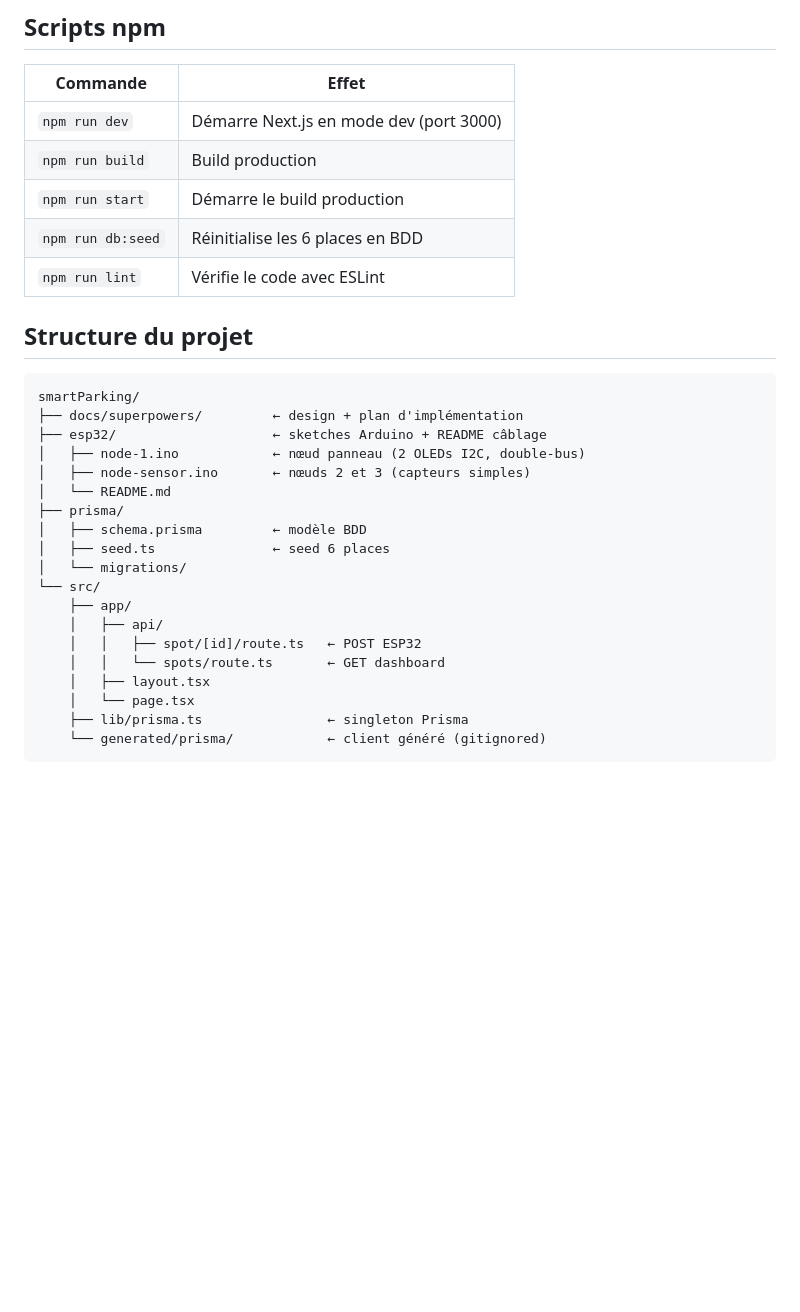
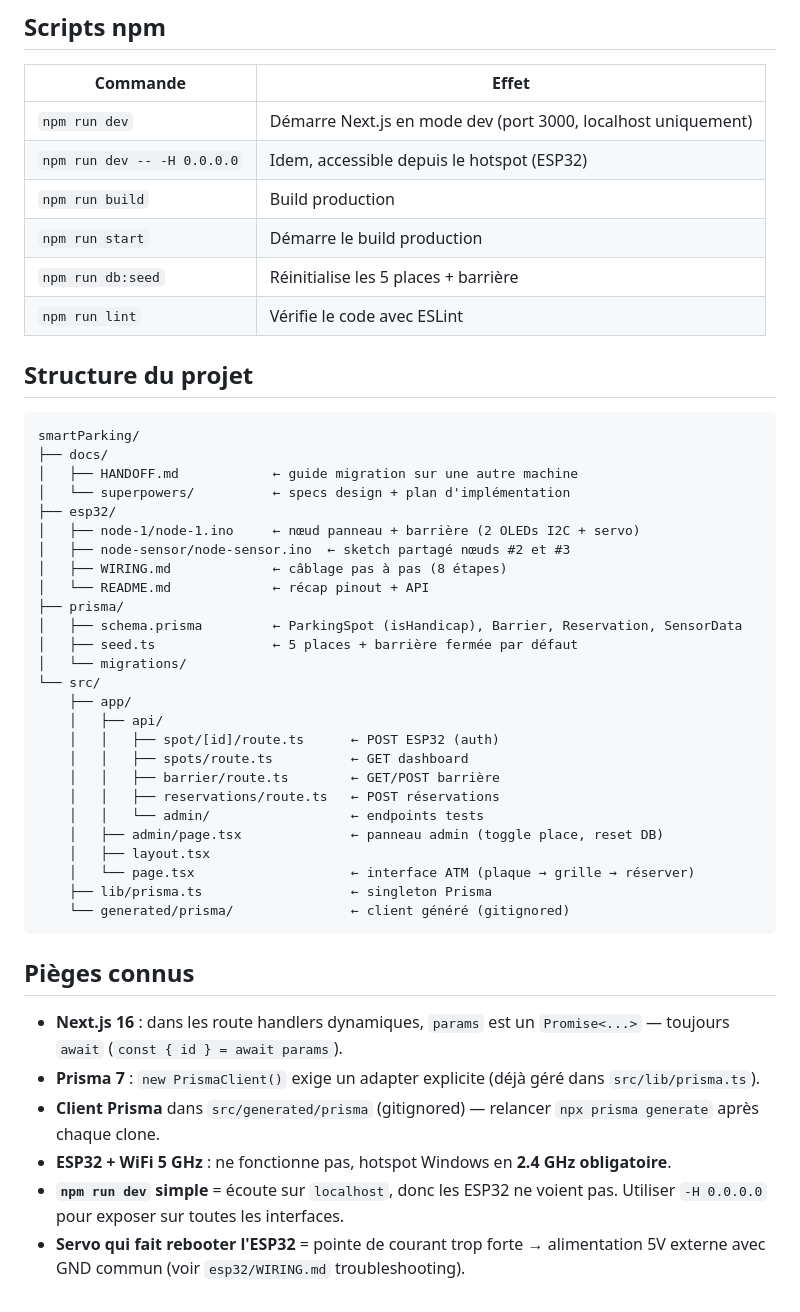
Before and after one commit to 8yanks/smartParking, a Markdown page: README.md, the part around one of its changes. GitHub-like rendering; blank space fills up the shorter version.

Commit message:
docs: README à jour (5 places, handicap, barrière servo, endpoints à jour)
Co-Authored-By: Claude Opus 4.7 <noreply@anthropic.com>

````diff
--- a/README.md
+++ b/README.md
@@ -106,32 +134,49 @@ Voir [`esp32/README.md`](esp32/README.md) pour :
 
 | Commande | Effet |
 |----------|-------|
-| `npm run dev` | Démarre Next.js en mode dev (port 3000) |
+| `npm run dev` | Démarre Next.js en mode dev (port 3000, localhost uniquement) |
+| `npm run dev -- -H 0.0.0.0` | Idem, accessible depuis le hotspot (ESP32) |
 | `npm run build` | Build production |
 | `npm run start` | Démarre le build production |
-| `npm run db:seed` | Réinitialise les 6 places en BDD |
+| `npm run db:seed` | Réinitialise les 5 places + barrière |
 | `npm run lint` | Vérifie le code avec ESLint |
 
 ## Structure du projet
 
 ```
 smartParking/
-├── docs/superpowers/         ← design + plan d'implémentation
-├── esp32/                    ← sketches Arduino + README câblage
-│   ├── node-1.ino            ← nœud panneau (2 OLEDs I2C, double-bus)
-│   ├── node-sensor.ino       ← nœuds 2 et 3 (capteurs simples)
-│   └── README.md
+├── docs/
+│   ├── HANDOFF.md            ← guide migration sur une autre machine
+│   └── superpowers/          ← specs design + plan d'implémentation
+├── esp32/
+│   ├── node-1/node-1.ino     ← nœud panneau + barrière (2 OLEDs I2C + servo)
+│   ├── node-sensor/node-sensor.ino  ← sketch partagé nœuds #2 et #3
+│   ├── WIRING.md             ← câblage pas à pas (8 étapes)
+│   └── README.md             ← récap pinout + API
 ├── prisma/
-│   ├── schema.prisma         ← modèle BDD
-│   ├── seed.ts               ← seed 6 places
+│   ├── schema.prisma         ← ParkingSpot (isHandicap), Barrier, Reservation, SensorData
+│   ├── seed.ts               ← 5 places + barrière fermée par défaut
 │   └── migrations/
 └── src/
     ├── app/
     │   ├── api/
-    │   │   ├── spot/[id]/route.ts   ← POST ESP32
-    │   │   └── spots/route.ts       ← GET dashboard
+    │   │   ├── spot/[id]/route.ts      ← POST ESP32 (auth)
+    │   │   ├── spots/route.ts          ← GET dashboard
+    │   │   ├── barrier/route.ts        ← GET/POST barrière
+    │   │   ├── reservations/route.ts   ← POST réservations
+    │   │   └── admin/                  ← endpoints tests
+    │   ├── admin/page.tsx              ← panneau admin (toggle place, reset DB)
     │   ├── layout.tsx
-    │   └── page.tsx
-    ├── lib/prisma.ts                ← singleton Prisma
-    └── generated/prisma/            ← client généré (gitignored)
+    │   └── page.tsx                    ← interface ATM (plaque → grille → réserver)
+    ├── lib/prisma.ts                   ← singleton Prisma
+    └── generated/prisma/               ← client généré (gitignored)
 ```
+
+## Pièges connus
+
+- **Next.js 16** : dans les route handlers dynamiques, `params` est un `Promise<...>` — toujours `await` (`const { id } = await params`).
+- **Prisma 7** : `new PrismaClient()` exige un adapter explicite (déjà géré dans `src/lib/prisma.ts`).
+- **Client Prisma** dans `src/generated/prisma` (gitignored) — relancer `npx prisma generate` après chaque clone.
+- **ESP32 + WiFi 5 GHz** : ne fonctionne pas, hotspot Windows en **2.4 GHz obligatoire**.
+- **`npm run dev` simple** = écoute sur `localhost`, donc les ESP32 ne voient pas. Utiliser `-H 0.0.0.0` pour exposer sur toutes les interfaces.
+- **Servo qui fait rebooter l'ESP32** = pointe de courant trop forte → alimentation 5V externe avec GND commun (voir `esp32/WIRING.md` troubleshooting).
````
Also changed, not shown: other parts of README.md (+60 -32 lines).
